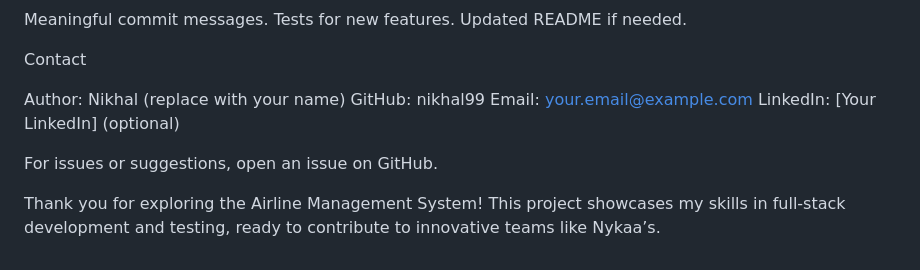
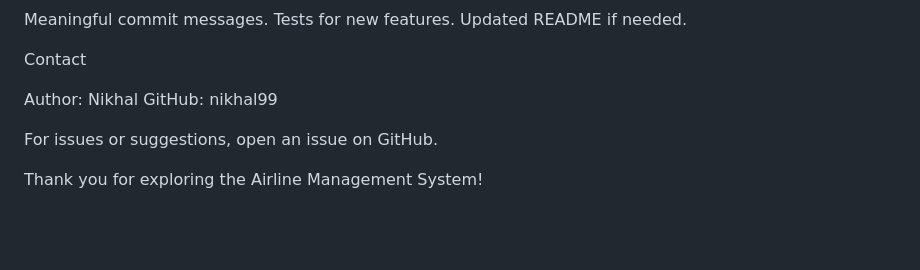
Before and after one commit to nikhal99/Airline-Management-System, a Markdown page: README.md, the part around the change. GitHub-like rendering; blank space fills up the shorter version.

```diff
--- a/README.md
+++ b/README.md
@@ -166,11 +166,9 @@ Updated README if needed.
 
 Contact
 
-Author: Nikhal (replace with your name)
+Author: Nikhal
 GitHub: nikhal99
-Email: your.email@example.com
-LinkedIn: [Your LinkedIn] (optional)
 
 For issues or suggestions, open an issue on GitHub.
 
-Thank you for exploring the Airline Management System! This project showcases my skills in full-stack development and testing, ready to contribute to innovative teams like Nykaa’s.
+Thank you for exploring the Airline Management System!
```
